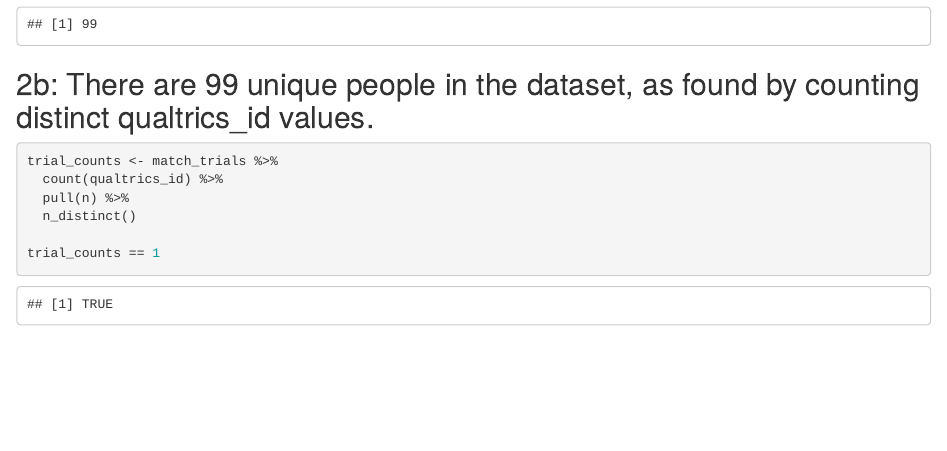
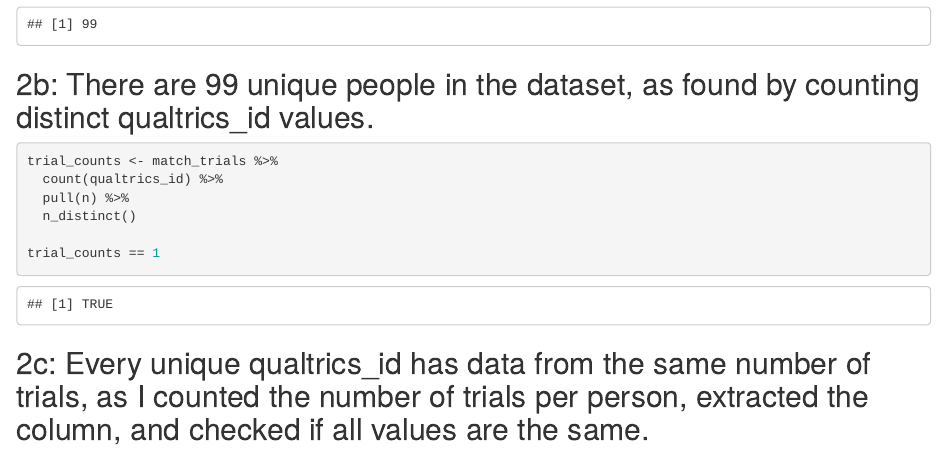
Before and after one commit to vkataria6/CogSci412-Data2SciComm, an R Markdown document (WeeklyAssignments/Kataria_Fa24_WA.Rmd): the page in a window 1100 px wide, from 1730 px down. Rendered offline with R 4.5, knitr and Pandoc, with nearby package versions.

Commit message:
WA-2 Edits

````diff
--- a/WeeklyAssignments/Kataria_Fa24_WA.Rmd
+++ b/WeeklyAssignments/Kataria_Fa24_WA.Rmd
@@ -72,3 +72,5 @@ trial_counts <- match_trials %>%
 
 trial_counts == 1
 ```
+
+## 2c: Every unique qualtrics_id has data from the same number of trials, as I counted the number of trials per person, extracted the column, and checked if all values are the same.
````
Also changed, not shown: WeeklyAssignments/Kataria_Fa24_WA.nb.html.
